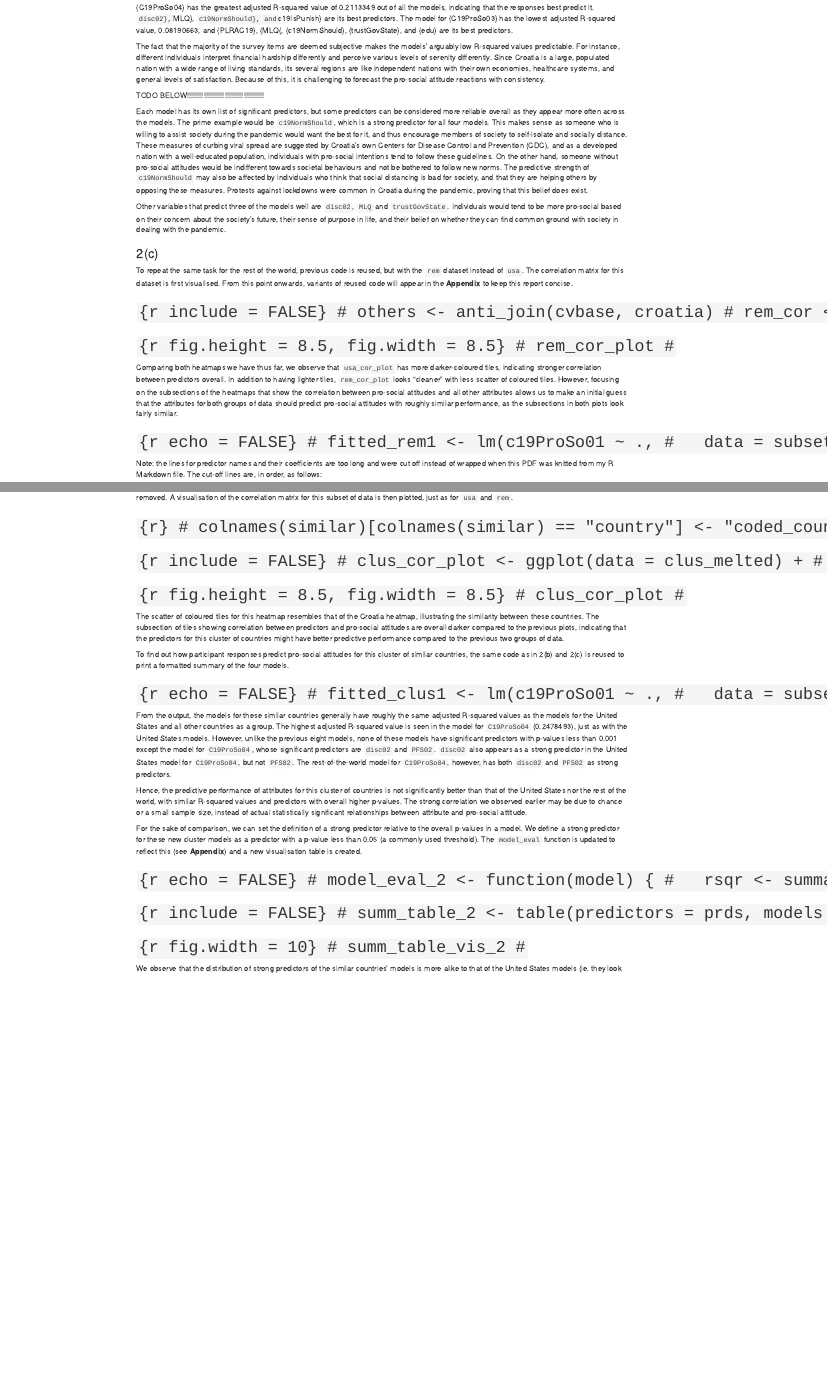
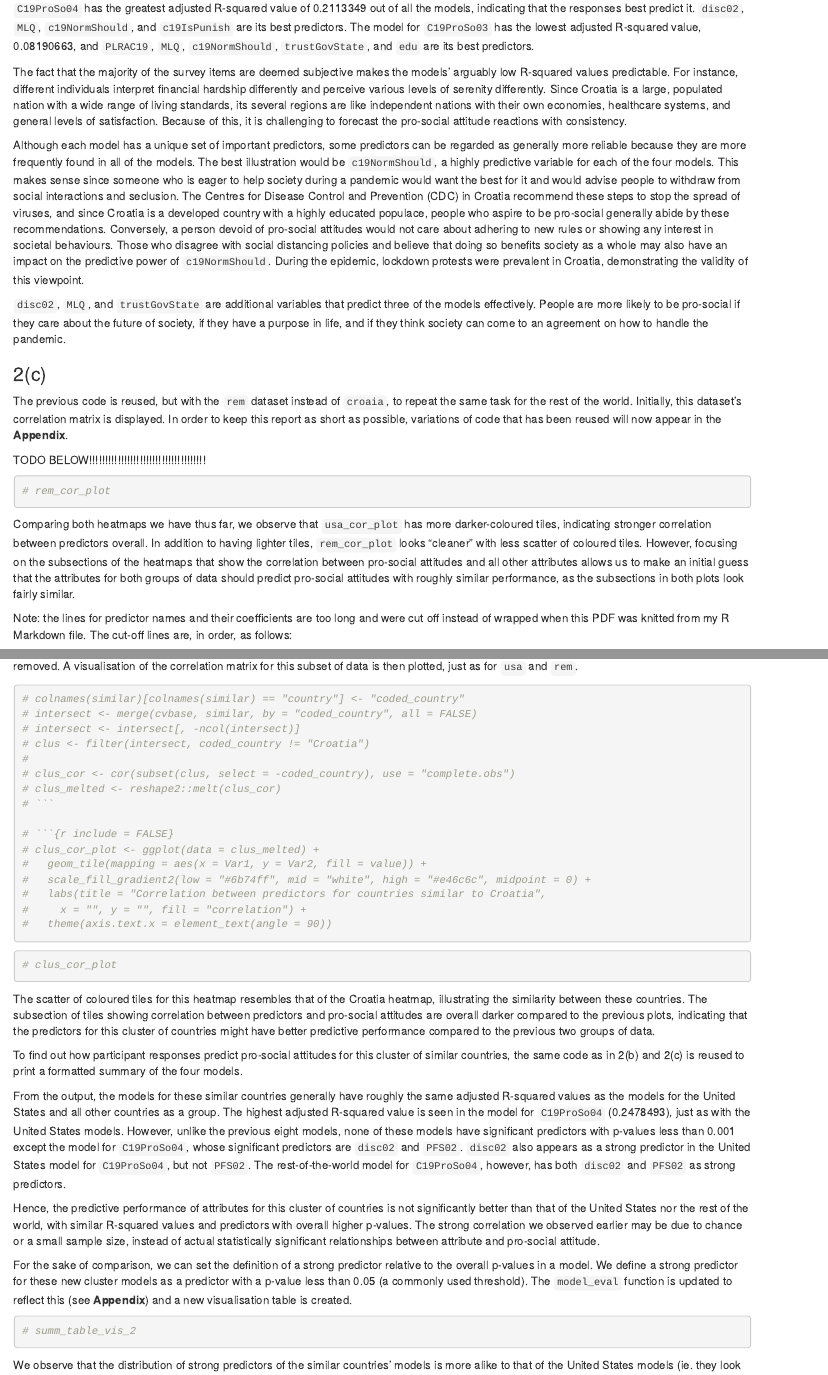
Before and after one commit to rhymebulbul/FIT3152, an R Markdown document (basic.Rmd): the page in a window 1100 px wide, from 3960 px down before the commit and from 5940 px down after it, so that both start at the same text, and a second part further down, joined at a grey line. Rendered offline with R 4.5, knitr and Pandoc, with nearby package versions; some code elsewhere in the file could not run offline.

Commit message:
reformate code

````diff
--- a/basic.Rmd
+++ b/basic.Rmd
@@ -211,21 +211,21 @@ for (model in list(fitted_croatia1, fitted_croatia2, fitted_croatia3, fitted_cro
 }
 ```
 
-{C19ProSo04} has the greatest adjusted R-squared value of 0.2113349 out of all the models, indicating that the responses best predict it. `disc02}, `MLQ}, `c19NormShould}, and `c19IsPunish} are its best predictors. The model for {C19ProSo03} has the lowest adjusted R-squared value, 0.08190663, and {PLRAC19}, {MLQ{, {c19NormShould}, {trustGovState}, and {edu} are its best predictors.
+`C19ProSo04` has the greatest adjusted R-squared value of 0.2113349 out of all the models, indicating that the responses best predict it. `disc02`, `MLQ`, `c19NormShould`, and `c19IsPunish` are its best predictors. The model for `C19ProSo03` has the lowest adjusted R-squared value, 0.08190663, and `PLRAC19`, `MLQ`, `c19NormShould`, `trustGovState`, and `edu` are its best predictors.
 
 The fact that the majority of the survey items are deemed subjective makes the models' arguably low R-squared values predictable. For instance, different individuals interpret financial hardship differently and perceive various levels of serenity differently. Since Croatia is a large, populated nation with a wide range of living standards, its several regions are like independent nations with their own economies, healthcare systems, and general levels of satisfaction. Because of this, it is challenging to forecast the pro-social attitude reactions with consistency.
 
-####### TODO BELOW!!!!!!!!!!!!!!!!!!!!!!!!!!!!!!!!!!!!!   #####
+Although each model has a unique set of important predictors, some predictors can be regarded as generally more reliable because they are more frequently found in all of the models. The best illustration would be `c19NormShould`, a highly predictive variable for each of the four models. This makes sense since someone who is eager to help society during a pandemic would want the best for it and would advise people to withdraw from social interactions and seclusion. The Centres for Disease Control and Prevention (CDC) in Croatia recommend these steps to stop the spread of viruses, and since Croatia is a developed country with a highly educated populace, people who aspire to be pro-social generally abide by these recommendations. Conversely, a person devoid of pro-social attitudes would not care about adhering to new rules or showing any interest in societal behaviours. Those who disagree with social distancing policies and believe that doing so benefits society as a whole may also have an impact on the predictive power of `c19NormShould`. During the epidemic, lockdown protests were prevalent in Croatia, demonstrating the validity of this viewpoint.
 
-Each model has its own list of significant predictors, but some predictors can be considered more reliable overall as they appear more often across the models. The prime example would be `c19NormShould`, which is a strong predictor for all four models. This makes sense as someone who is willing to assist society during the pandemic would want the best for it, and thus encourage members of society to self-isolate and socially distance. These measures of curbing viral spread are suggested by Croatia's own Centers for Disease Control and Prevention (CDC), and as a developed nation with a well-educated population, individuals with pro-social intentions tend to follow these guidelines. On the other hand, someone without pro-social attitudes would be indifferent towards societal behaviours and not be bothered to follow new norms. The predictive strength of `c19NormShould` may also be affected by individuals who think that social distancing is bad for society, and that they are helping others by opposing these measures. Protests against lockdowns were common in Croatia during the pandemic, proving that this belief does exist.
-
-Other variables that predict three of the models well are `disc02`, `MLQ` and `trustGovState`. Individuals would tend to be more pro-social based on their concern about the society's future, their sense of purpose in life, and their belief on whether they can find common ground with society in dealing with the pandemic.
+`disc02`, `MLQ`, and `trustGovState` are additional variables that predict three of the models effectively. People are more likely to be pro-social if they care about the future of society, if they have a purpose in life, and if they think society can come to an agreement on how to handle the pandemic.
 
 ### 2(c)
 
-To repeat the same task for the rest of the world, previous code is reused, but with the `rem` dataset instead of `usa`. The correlation matrix for this dataset is first visualised. From this point onwards, variants of reused code will appear in the **Appendix** to keep this report concise.
+The previous code is reused, but with the `rem` dataset instead of `croaia`, to repeat the same task for the rest of the world. Initially, this dataset's correlation matrix is displayed. In order to keep this report as short as possible, variations of code that has been reused will now appear in the **Appendix**.
 
-# ```{r include = FALSE}
+####### TODO BELOW!!!!!!!!!!!!!!!!!!!!!!!!!!!!!!!!!!!!!   #####
+
+```{r include = FALSE}
 # others <- anti_join(cvbase, croatia)
 # rem_cor <- cor(subset(others, select = -coded_country), use = "complete.obs")
 # rem_melted <- reshape2::melt(rem_cor)
@@ -236,15 +236,15 @@ To repeat the same task for the rest of the world, previous code is reused, but
 #   labs(title = "Correlation between predictors for the rest of the world", x = "", y = "",
 #     fill = "correlation") +
 #   theme(axis.text.x = element_text(angle = 90))
-# ```
-#
-# ```{r fig.height = 8.5, fig.width = 8.5}
+```
+
+```{r fig.height = 8.5, fig.width = 8.5}
 # rem_cor_plot
-# ```
+```
 
 Comparing both heatmaps we have thus far, we observe that `usa_cor_plot` has more darker-coloured tiles, indicating stronger correlation between predictors overall. In addition to having lighter tiles, `rem_cor_plot` looks "cleaner" with less scatter of coloured tiles. However, focusing on the subsections of the heatmaps that show the correlation between pro-social attitudes and all other attributes allows us to make an initial guess that the attributes for both groups of data should predict pro-social attitudes with roughly similar performance, as the subsections in both plots look fairly similar.
 
-# ```{r echo = FALSE}
+```{r echo = FALSE}
 # fitted_rem1 <- lm(c19ProSo01 ~ .,
 #   data = subset(rem, select = -c(coded_country, c19ProSo02, c19ProSo03, c19ProSo04)))
 # fitted_rem2 <- lm(c19ProSo02 ~ .,
@@ -343,7 +343,7 @@ Based on the clustering, countries similar to the Croatia are Belgium, Czech Rep
 
 Baseline data of the countries belonging to the cluster are first extracted through an inner join of `cvbase` and `similar`, with Croatia data removed. A visualisation of the correlation matrix for this subset of data is then plotted, just as for `usa` and `rem`.
 
-# ```{r}
+```{r}
 # colnames(similar)[colnames(similar) == "country"] <- "coded_country"
 # intersect <- merge(cvbase, similar, by = "coded_country", all = FALSE)
 # intersect <- intersect[, -ncol(intersect)]
@@ -360,17 +360,17 @@ Baseline data of the countries belonging to the cluster are first extracted thro
 #   labs(title = "Correlation between predictors for countries similar to Croatia",
 #     x = "", y = "", fill = "correlation") +
 #   theme(axis.text.x = element_text(angle = 90))
-# ```
+```
 
-# ```{r fig.height = 8.5, fig.width = 8.5}
+```{r fig.height = 8.5, fig.width = 8.5}
 # clus_cor_plot
-# ```
+```
 
 The scatter of coloured tiles for this heatmap resembles that of the Croatia heatmap, illustrating the similarity between these countries. The subsection of tiles showing correlation between predictors and pro-social attitudes are overall darker compared to the previous plots, indicating that the predictors for this cluster of countries might have better predictive performance compared to the previous two groups of data.
 
 To find out how participant responses predict pro-social attitudes for this cluster of similar countries, the same code as in 2(b) and 2(c) is reused to print a formatted summary of the four models.
 
-# ```{r echo = FALSE}
+```{r echo = FALSE}
 # fitted_clus1 <- lm(c19ProSo01 ~ .,
 #   data = subset(clus, select = -c(coded_country, c19ProSo02, c19ProSo03, c19ProSo04)))
 # fitted_clus2 <- lm(c19ProSo02 ~ .,
@@ -402,7 +402,7 @@ Hence, the predictive performance of attributes for this cluster of countries is
 
 For the sake of comparison, we can set the definition of a strong predictor relative to the overall p-values in a model. We define a strong predictor for these new cluster models as a predictor with a p-value less than 0.05 (a commonly used threshold). The `model_eval` function is updated to reflect this (see **Appendix**) and a new visualisation table is created.
 
-# ```{r echo = FALSE}
+```{r echo = FALSE}
 # model_eval_2 <- function(model) {
 #   rsqr <- summary(model)$r.squared
 #   a_rsqr <- summary(model)$adj.r.squared
@@ -431,9 +431,9 @@ For the sake of comparison, we can set the definition of a strong predictor rela
 #   prds <- c(prds, res[[3]])
 #   counter <- counter + 1
 # }
-# ```
+```
 
-# ```{r include = FALSE}
+```{r include = FALSE}
 # summ_table_2 <- table(predictors = prds, models = mdl)
 # summ_table_2 <- summ_table_2[, c("Croatia C19ProSo01", "Croatia C19ProSo02", "Croatia C19ProSo03",
 #   "Croatia C19ProSo04", "RoW C19ProSo01", "RoW C19ProSo02", "RoW C19ProSo03", "RoW C19ProSo04",
@@ -448,11 +448,11 @@ For the sake of comparison, we can set the definition of a strong predictor rela
 #   labs(x = "Pro-social attitudes", y = "Predictors",
 #     title = "Table of significant predictors for each pro-social attitude") +
 #   theme(axis.text.x = element_text(angle = 90))
-# ```
+```
 
-# ```{r fig.width = 10}
+```{r fig.width = 10}
 # summ_table_vis_2
-# ```
+```
 
 We observe that the distribution of strong predictors of the similar countries' models is more alike to that of the United States models (ie. they look as "sparse" as the US models), with a few common significant predictors shared. The models of the group of all other countries share many more common significant predictors with the United States models, with more similar p-values. However, these models also have many strong predictors which are not as strong in the United States models. Therefore, the cluster of similar countries might give a better match to the important attributes for predicting pro-social attitudes. The higher p-values and fewer shared common strong predictors seen in their models may no longer be observed when further analysis is done or a larger sample size is introduced.
 
````
Also changed, not shown: basic.html (added), basic_files/figure-html/unnamed-chunk-7-1.png (deleted), basic_files/figure-html/unnamed-chunk-7-2.png (deleted), basic.Rmd (48 more changed lines).
